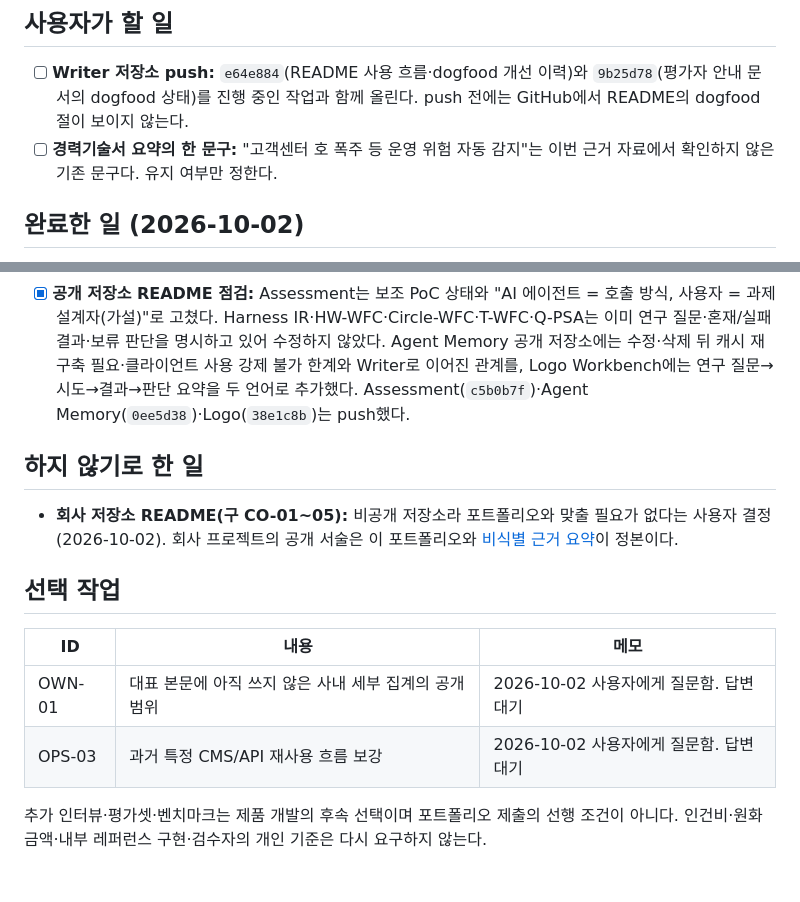
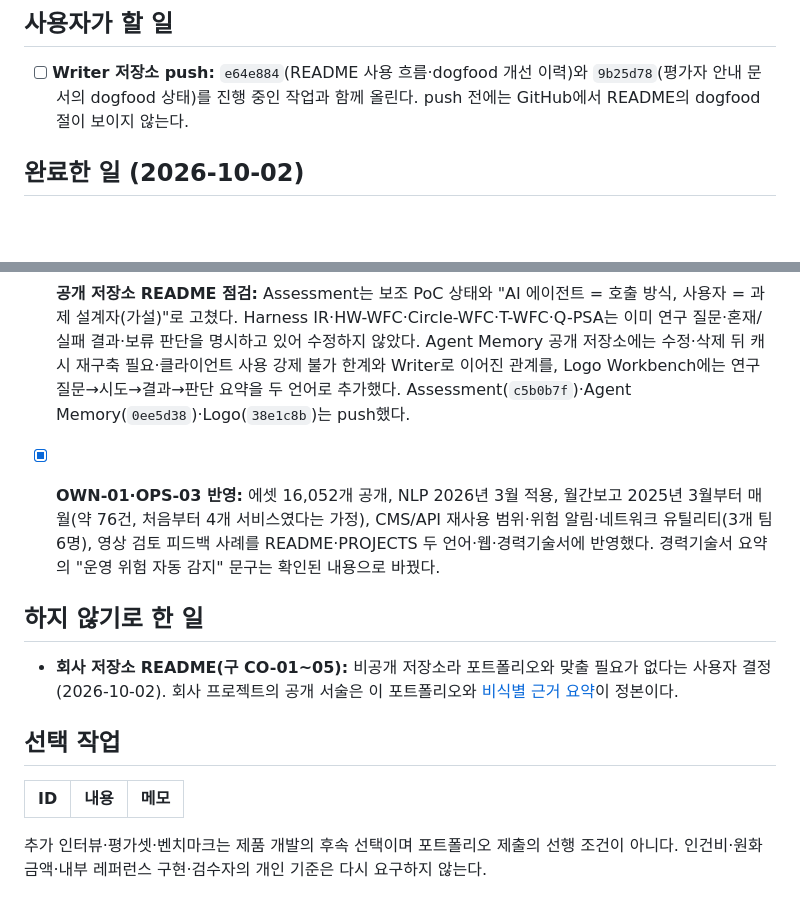
Before and after one commit to entangelk/entangelk, a Markdown page: docs/portfolio/NEXT_ACTIONS.md, 2 parts joined by grey strips. GitHub-like rendering; blank space fills up the shorter version.

Commit message:
docs: mark OWN-01 and OPS-03 as applied
Co-Authored-By: Claude Opus 5.5 (1M context) <noreply@anthropic.com>

```diff
--- a/docs/portfolio/NEXT_ACTIONS.md
+++ b/docs/portfolio/NEXT_ACTIONS.md
@@ -7,7 +7,6 @@
 ## 사용자가 할 일
 
 - [ ] **Writer 저장소 push:** `e64e884`(README 사용 흐름·dogfood 개선 이력)와 `9b25d78`(평가자 안내 문서의 dogfood 상태)를 진행 중인 작업과 함께 올린다. push 전에는 GitHub에서 README의 dogfood 절이 보이지 않는다.
-- [ ] **경력기술서 요약의 한 문구:** "고객센터 호 폭주 등 운영 위험 자동 감지"는 이번 근거 자료에서 확인하지 않은 기존 문구다. 유지 여부만 정한다.
 
 ## 완료한 일 (2026-10-02)
 
@@ -18,6 +17,8 @@
 - [x] **QR·공개 범위 확인:** 사용자가 Writer PDF의 QR 4개 동작을 확인했다. 경력기술서 PDF(회사명·서비스명·연락처 포함)는 공개하기로 사용자가 결정했다.
 - [x] **공개 저장소 README 점검:** Assessment는 보조 PoC 상태와 "AI 에이전트 = 호출 방식, 사용자 = 과제 설계자(가설)"로 고쳤다. Harness IR·HW-WFC·Circle-WFC·T-WFC·Q-PSA는 이미 연구 질문·혼재/실패 결과·보류 판단을 명시하고 있어 수정하지 않았다. Agent Memory 공개 저장소에는 수정·삭제 뒤 캐시 재구축 필요·클라이언트 사용 강제 불가 한계와 Writer로 이어진 관계를, Logo Workbench에는 연구 질문→시도→결과→판단 요약을 두 언어로 추가했다. Assessment(`c5b0b7f`)·Agent Memory(`0ee5d38`)·Logo(`38e1c8b`)는 push했다.
 
+- [x] **OWN-01·OPS-03 반영:** 에셋 16,052개 공개, NLP 2026년 3월 적용, 월간보고 2025년 3월부터 매월(약 76건, 처음부터 4개 서비스였다는 가정), CMS/API 재사용 범위·위험 알림·네트워크 유틸리티(3개 팀 6명), 영상 검토 피드백 사례를 README·PROJECTS 두 언어·웹·경력기술서에 반영했다. 경력기술서 요약의 "운영 위험 자동 감지" 문구는 확인된 내용으로 바꿨다.
+
 ## 하지 않기로 한 일
 
 - **회사 저장소 README(구 CO-01~05):** 비공개 저장소라 포트폴리오와 맞출 필요가 없다는 사용자 결정(2026-10-02). 회사 프로젝트의 공개 서술은 이 포트폴리오와 [비식별 근거 요약](https://github.com/entangelk/entangelk/blob/main/docs/portfolio/company-evidence-snapshot.md)이 정본이다.
@@ -26,8 +27,6 @@
 
 | ID | 내용 | 메모 |
 | --- | --- | --- |
-| OWN-01 | 대표 본문에 아직 쓰지 않은 사내 세부 집계의 공개 범위 | 2026-10-02 사용자에게 질문함. 답변 대기 |
-| OPS-03 | 과거 특정 CMS/API 재사용 흐름 보강 | 2026-10-02 사용자에게 질문함. 답변 대기 |
 
 추가 인터뷰·평가셋·벤치마크는 제품 개발의 후속 선택이며 포트폴리오 제출의 선행 조건이 아니다. 인건비·원화 금액·내부 레퍼런스 구현·검수자의 개인 기준은 다시 요구하지 않는다.
 
```
